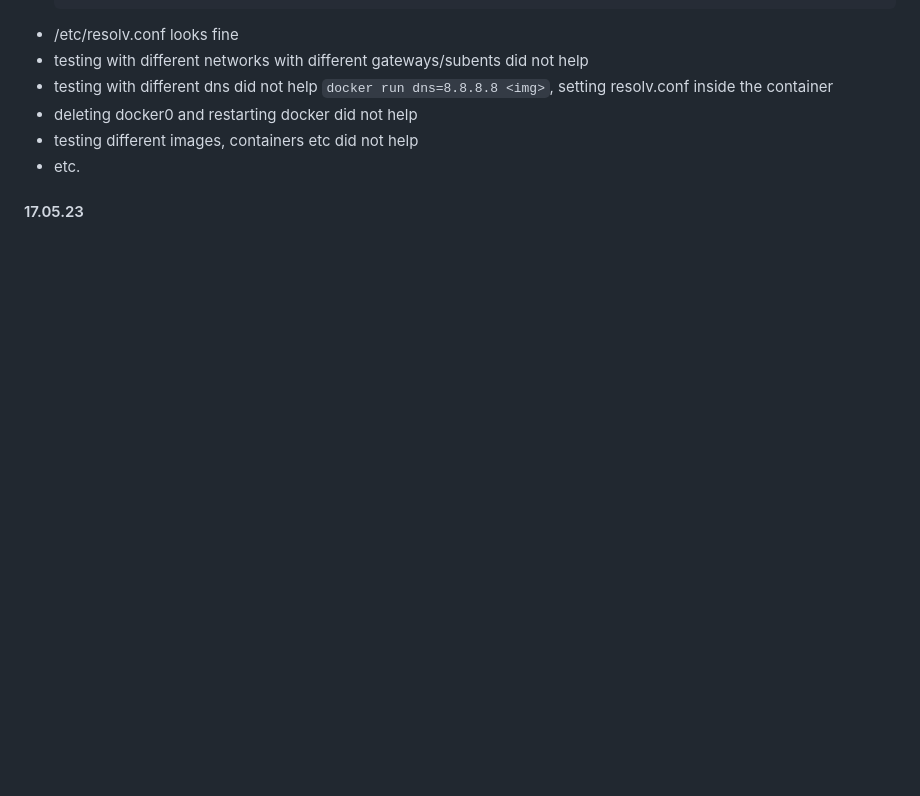
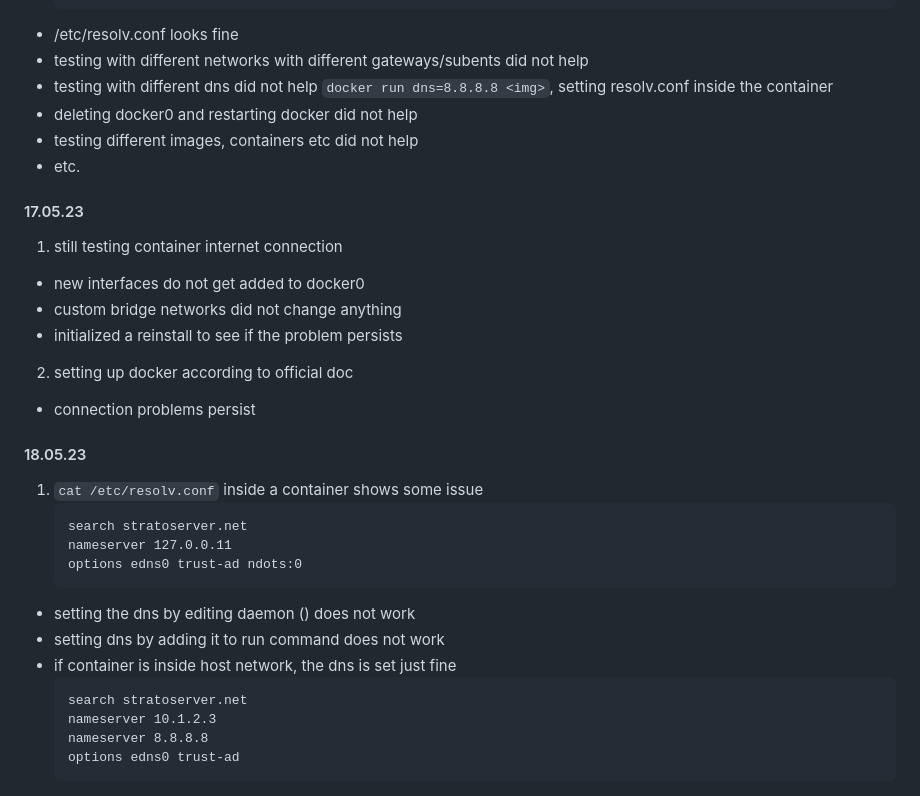
Before and after one commit to leoopd/learning-devOps, a Markdown page: docker/README.md, the part around the change. GitHub-like rendering; blank space fills up the shorter version.

Commit message:
Update README.md
added to 17 & 18.05.23

````diff
--- a/docker/README.md
+++ b/docker/README.md
@@ -74,3 +74,29 @@ _1. added requirements for building the image to docker/scs_ai_
  - etc.
 
 #### 17.05.23
+
+1. still testing container internet connection
+  - new interfaces do not get added to docker0
+  - custom bridge networks did not change anything
+  - initialized a reinstall to see if the problem persists
+
+2. setting up docker according to official doc
+  - connection problems persist
+
+#### 18.05.23
+
+1. `cat /etc/resolv.conf` inside a container shows some issue
+   ```
+   search stratoserver.net
+   nameserver 127.0.0.11
+   options edns0 trust-ad ndots:0
+   ```
+  - setting the dns by editing daemon () does not work
+  - setting dns by adding it to run command does not work
+  - if container is inside host network, the dns is set just fine
+    ```
+    search stratoserver.net
+    nameserver 10.1.2.3
+    nameserver 8.8.8.8
+    options edns0 trust-ad
+    ```
````
